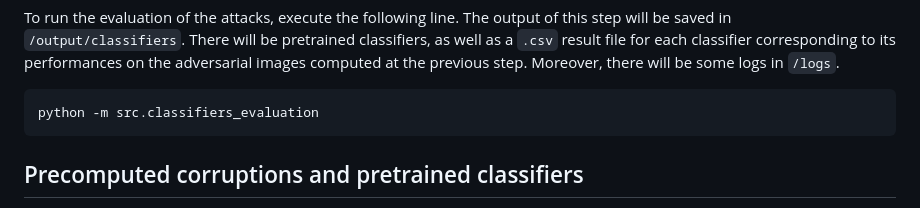
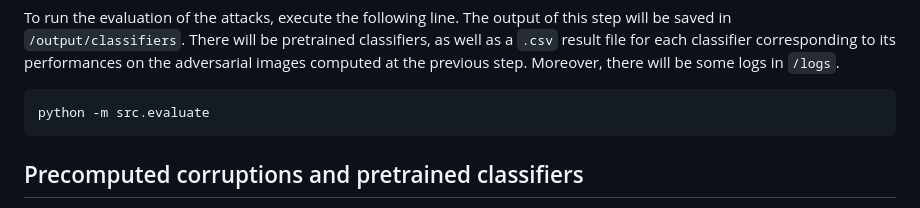
Before and after one commit to DentanJeremie/adversarialTransferts, a Markdown page: README.md, the part around the change. Rendered like a GitHub page.

Commit message:
Typo Readme

````diff
--- a/README.md
+++ b/README.md
@@ -62,7 +62,7 @@ Two types of attacks are run: regular NRDM attacks as described in the paper, an
 To run the evaluation of the attacks, execute the following line. The output of this step will be saved in `/output/classifiers`. There will be pretrained classifiers, as well as a `.csv` result file for each classifier corresponding to its performances on the adversarial images computed at the previous step. Moreover, there will be some logs in `/logs`.
 
 ```bash
-python -m src.classifiers_evaluation
+python -m src.evaluate
 ```
 
 ## Precomputed corruptions and pretrained classifiers
````
